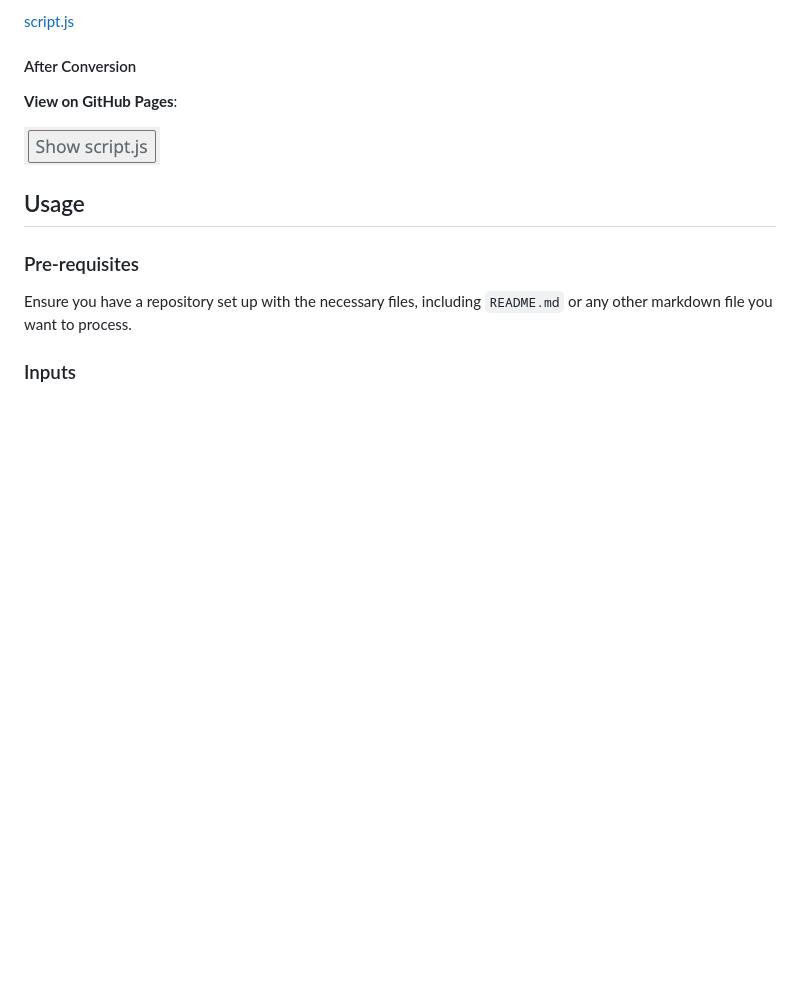
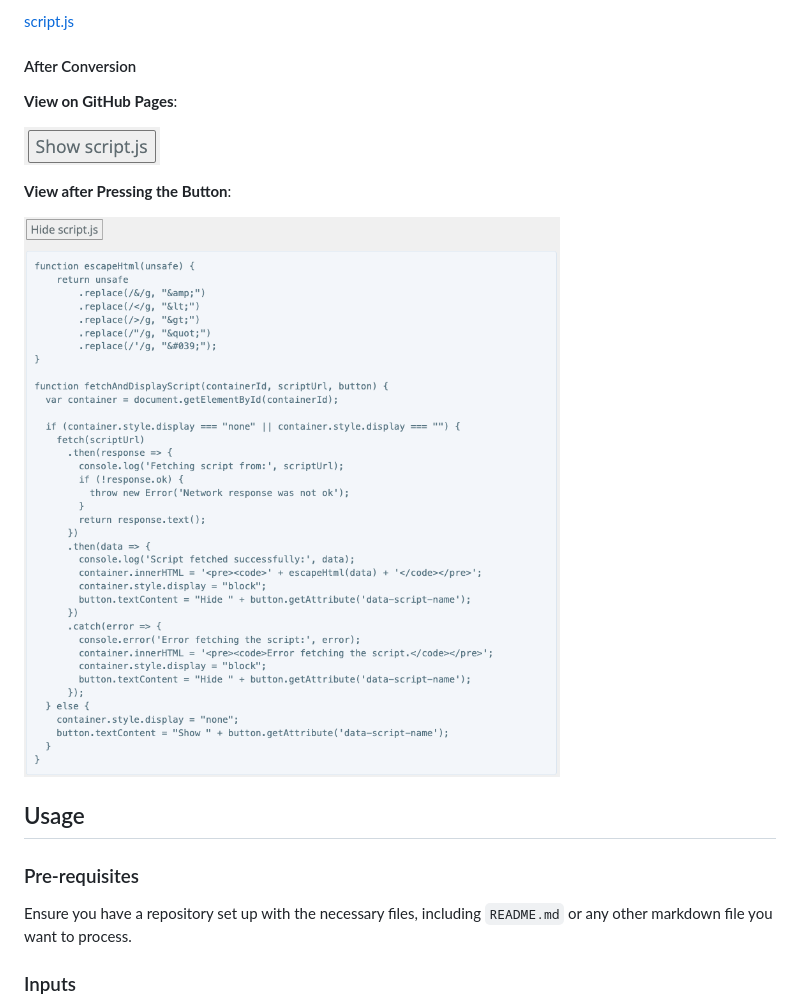
Before and after one commit to kingting/link-to-button, a Markdown page: README.md, the part around the change. GitHub-like rendering; blank space fills up the shorter version.

Commit message:
Updated README.md to show hide button

```diff
--- a/README.md
+++ b/README.md
@@ -32,7 +32,11 @@ Here is an example of how the action converts a simple text link to a button, in
 
 **View on GitHub Pages**:
 
-![Button After Conversion](https://github.com/kingting/link-to-button/blob/main/show-script-js.png)
+![Button Show](https://github.com/kingting/link-to-button/blob/main/show-script-js.png)
+
+**View after Pressing the Button**:
+
+![Button Hide](https://github.com/kingting/link-to-button/blob/main/hide-script-js.png)
 
 ## Usage
 
```
